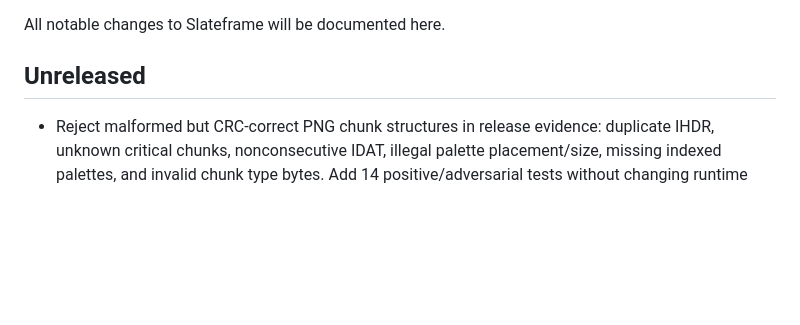
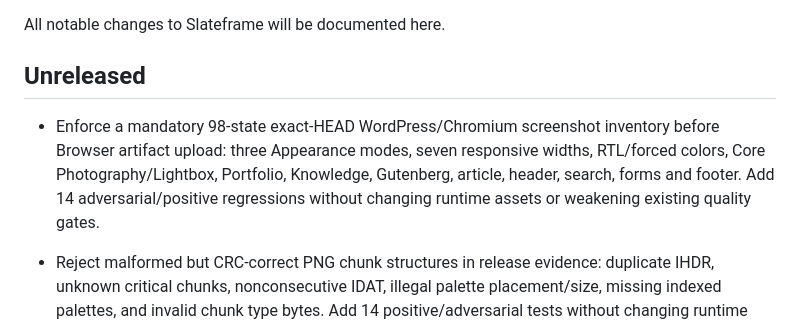
Before and after one commit to hsxk/Slateframe, a Markdown page: CHANGELOG.md, the part around the change. Rendered like a GitHub page; blank space fills up the shorter version.

Commit message:
docs(release): record 98-state Browser evidence gate

```diff
--- a/CHANGELOG.md
+++ b/CHANGELOG.md
@@ -3,6 +3,8 @@
 All notable changes to Slateframe will be documented here.
 
 ## Unreleased
+
+- Enforce a mandatory 98-state exact-HEAD WordPress/Chromium screenshot inventory before Browser artifact upload: three Appearance modes, seven responsive widths, RTL/forced colors, Core Photography/Lightbox, Portfolio, Knowledge, Gutenberg, article, header, search, forms and footer. Add 14 adversarial/positive regressions without changing runtime assets or weakening existing quality gates.
 
 - Reject malformed but CRC-correct PNG chunk structures in release evidence: duplicate IHDR, unknown critical chunks, nonconsecutive IDAT, illegal palette placement/size, missing indexed palettes, and invalid chunk type bytes. Add 14 positive/adversarial tests without changing runtime theme files or quality budgets.
 
```
